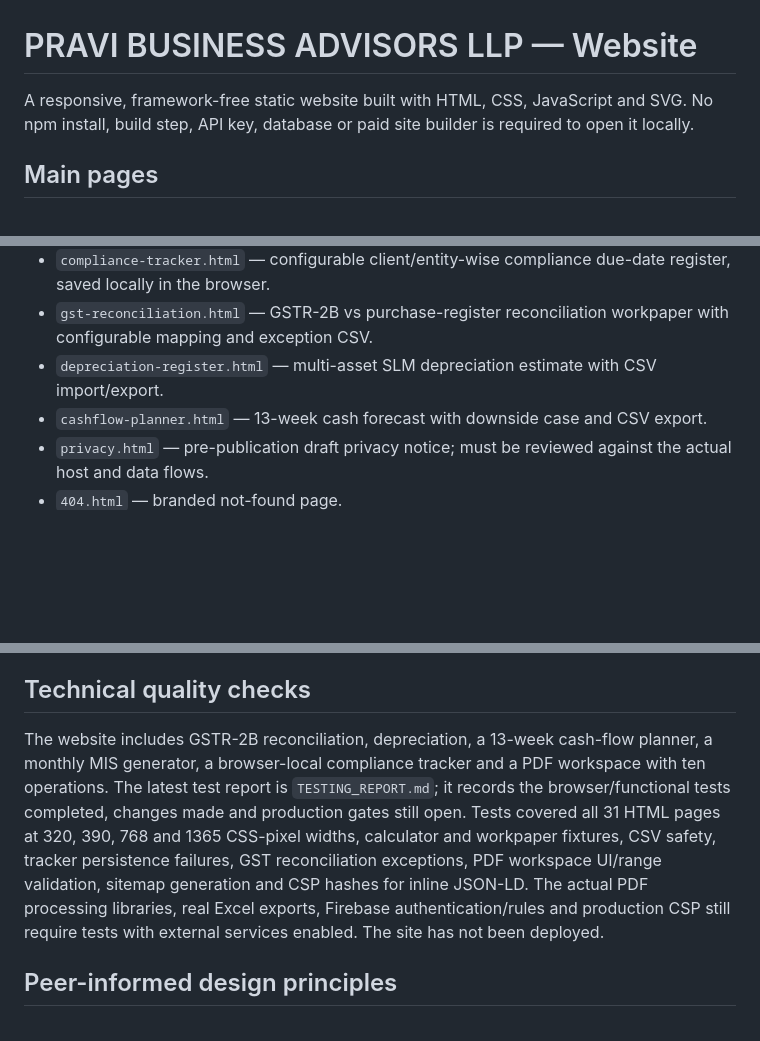
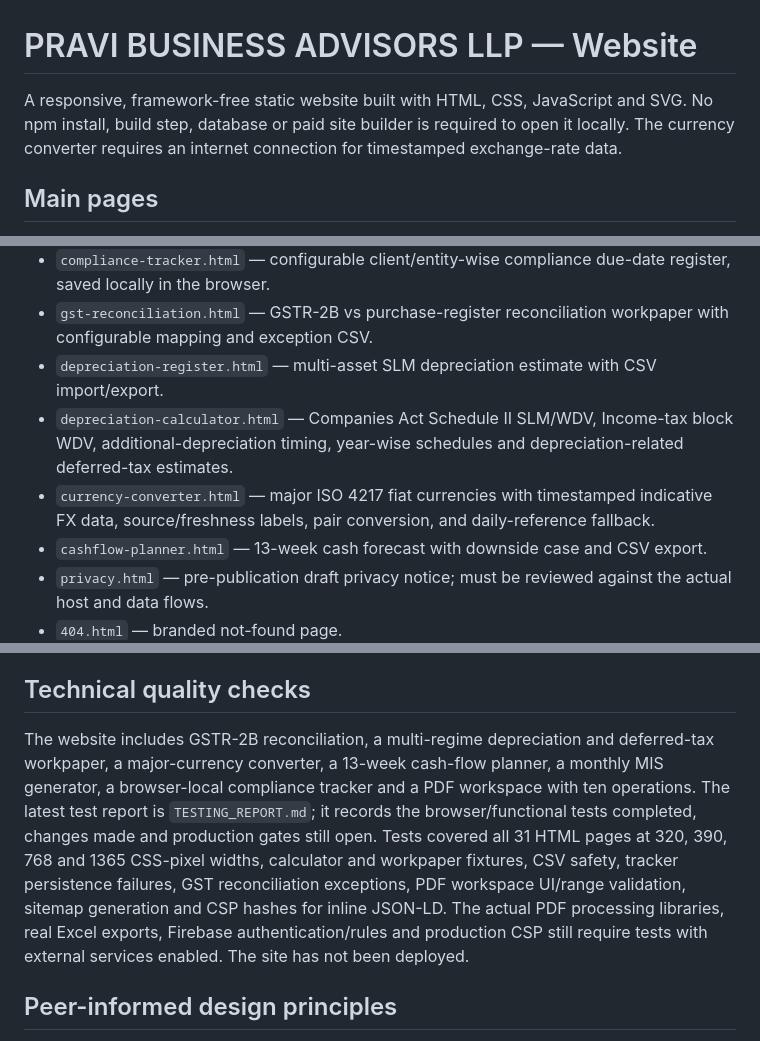
Before and after one commit to catusharjain9/Pravi-Website, a Markdown page: README.md, 3 parts joined by grey strips. GitHub-like rendering; blank space fills up the shorter version.

Commit message:
Document new depreciation and FX tools

```diff
--- a/README.md
+++ b/README.md
@@ -1,6 +1,6 @@
 # PRAVI BUSINESS ADVISORS LLP — Website
 
-A responsive, framework-free static website built with HTML, CSS, JavaScript and SVG. No npm install, build step, API key, database or paid site builder is required to open it locally.
+A responsive, framework-free static website built with HTML, CSS, JavaScript and SVG. No npm install, build step, database or paid site builder is required to open it locally. The currency converter requires an internet connection for timestamped exchange-rate data.
 
 ## Main pages
 - `index.html` — founder-led homepage focused on startup foundations, monthly numbers and cash planning, with stage-based pathways, clear engagement principles and FAQs.
@@ -14,6 +14,8 @@ A responsive, framework-free static website built with HTML, CSS, JavaScript and
 - `compliance-tracker.html` — configurable client/entity-wise compliance due-date register, saved locally in the browser.
 - `gst-reconciliation.html` — GSTR-2B vs purchase-register reconciliation workpaper with configurable mapping and exception CSV.
 - `depreciation-register.html` — multi-asset SLM depreciation estimate with CSV import/export.
+- `depreciation-calculator.html` — Companies Act Schedule II SLM/WDV, Income-tax block WDV, additional-depreciation timing, year-wise schedules and depreciation-related deferred-tax estimates.
+- `currency-converter.html` — major ISO 4217 fiat currencies with timestamped indicative FX data, source/freshness labels, pair conversion, and daily-reference fallback.
 - `cashflow-planner.html` — 13-week cash forecast with downside case and CSV export.
 - `privacy.html` — pre-publication draft privacy notice; must be reviewed against the actual host and data flows.
 - `404.html` — branded not-found page.
@@ -61,7 +63,7 @@ After the final domain is known:
 The uploaded profile belongs to Jain Ashwin & Co and has been used as a service-portfolio reference only. Its team, names, CA credentials, experience claims, contacts, associate network, client sectors and results are not attributed to PRAVI. Reserved audit/assurance, certification, legal, transaction, tax-representation and other regulated work must be accepted only where professional eligibility, appointment, independence and authorisation requirements are met. Tally/Zoho and other software appear only as possible workflows; no integration or partner status is claimed.
 
 ## Technical quality checks
-The website includes GSTR-2B reconciliation, depreciation, a 13-week cash-flow planner, a monthly MIS generator, a browser-local compliance tracker and a PDF workspace with ten operations. The latest test report is `TESTING_REPORT.md`; it records the browser/functional tests completed, changes made and production gates still open. Tests covered all 31 HTML pages at 320, 390, 768 and 1365 CSS-pixel widths, calculator and workpaper fixtures, CSV safety, tracker persistence failures, GST reconciliation exceptions, PDF workspace UI/range validation, sitemap generation and CSP hashes for inline JSON-LD. The actual PDF processing libraries, real Excel exports, Firebase authentication/rules and production CSP still require tests with external services enabled. The site has not been deployed.
+The website includes GSTR-2B reconciliation, a multi-regime depreciation and deferred-tax workpaper, a major-currency converter, a 13-week cash-flow planner, a monthly MIS generator, a browser-local compliance tracker and a PDF workspace with ten operations. The latest test report is `TESTING_REPORT.md`; it records the browser/functional tests completed, changes made and production gates still open. Tests covered all 31 HTML pages at 320, 390, 768 and 1365 CSS-pixel widths, calculator and workpaper fixtures, CSV safety, tracker persistence failures, GST reconciliation exceptions, PDF workspace UI/range validation, sitemap generation and CSP hashes for inline JSON-LD. The actual PDF processing libraries, real Excel exports, Firebase authentication/rules and production CSP still require tests with external services enabled. The site has not been deployed.
 
 ## Peer-informed design principles
 The site now emphasises problem-led positioning, four comprehensible service layers, explicit outputs, a five-stage onboarding path, specific service landing pages and plain-language guides. These are common public-facing patterns seen in Indian finance and advisory websites; PRAVI's content remains original and does not adopt peers' credentials, metrics or outcome guarantees.
```
